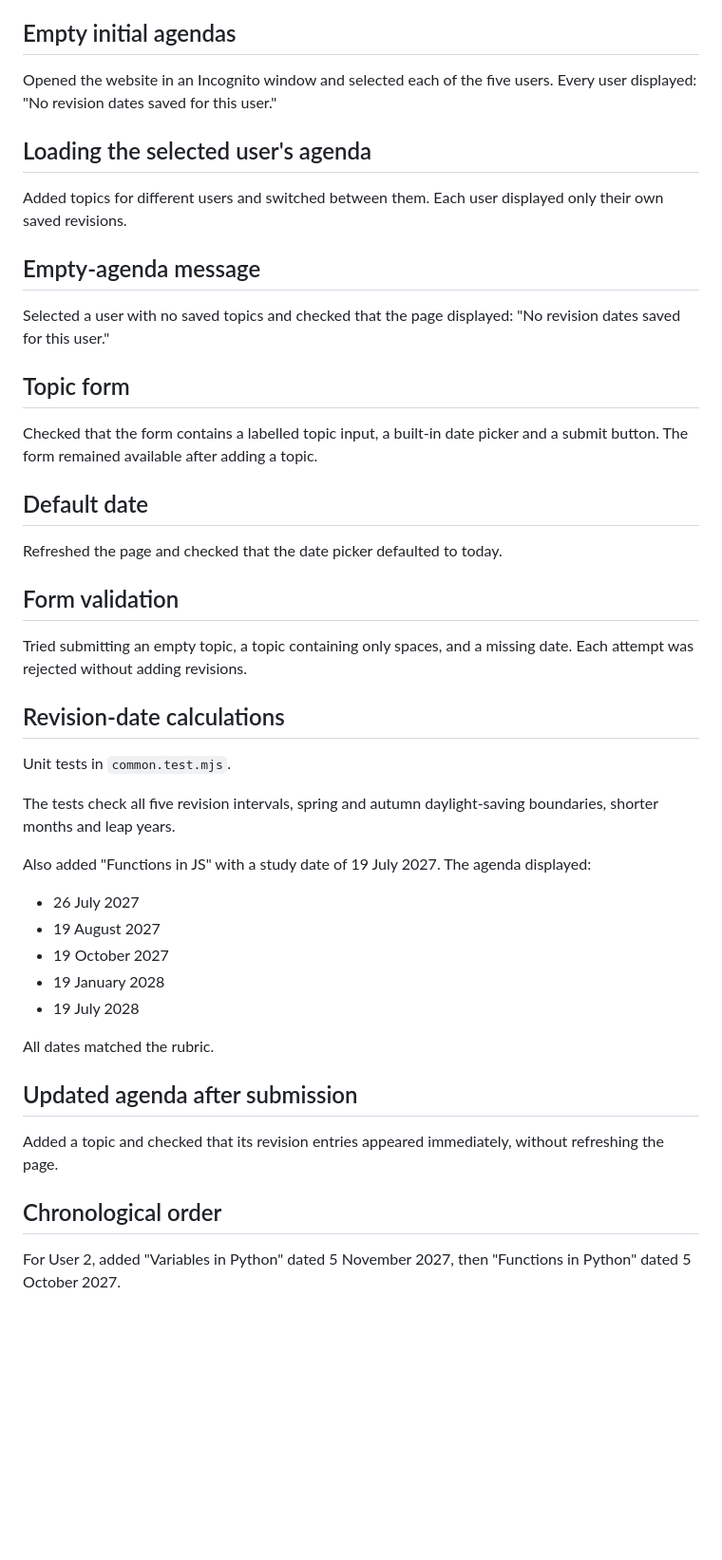
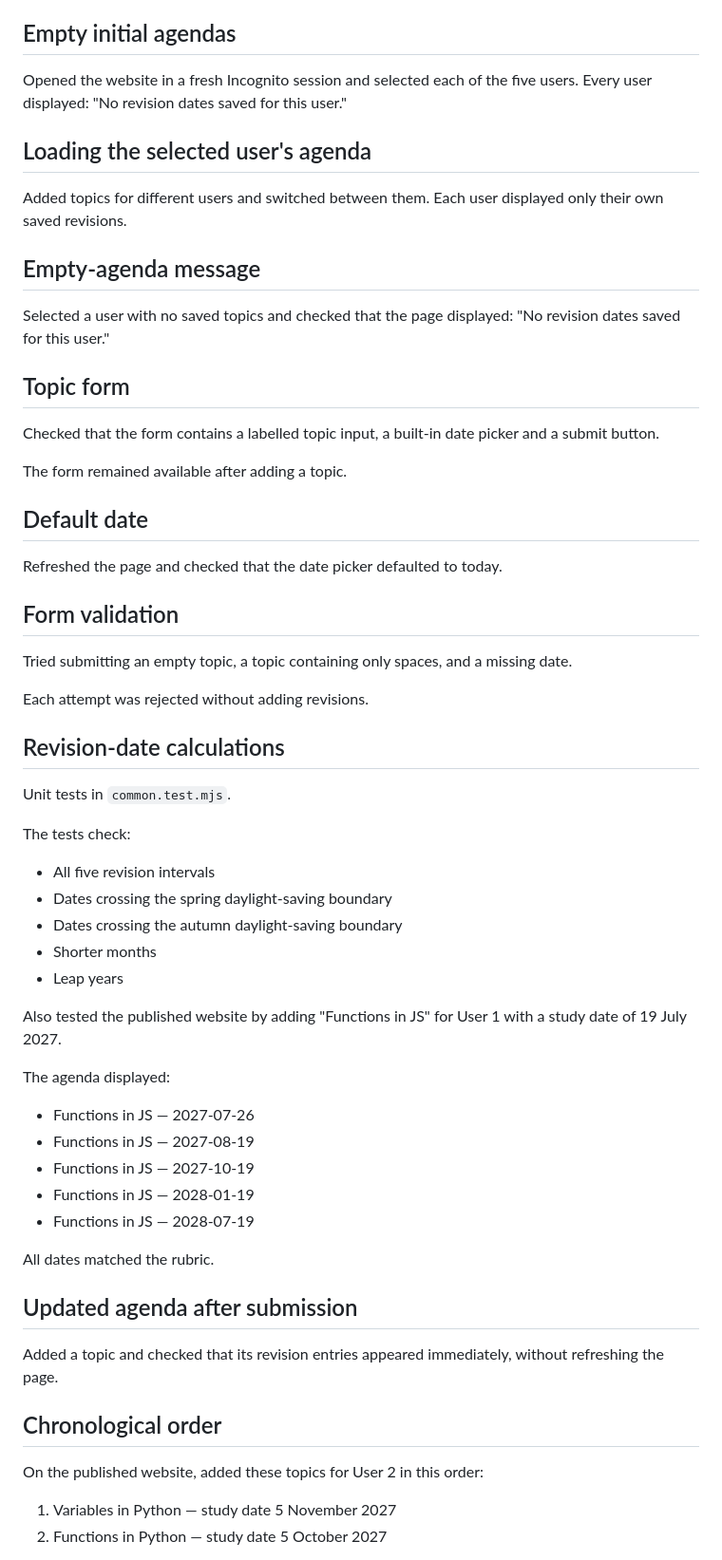
Before and after one commit to lauracs24/spaced-repetition-tracker, a Markdown page: TESTING.md, the part around one of its changes. Shown at 95% size. GitHub-like rendering; blank space fills up the shorter version.

```diff
--- a/TESTING.md
+++ b/TESTING.md
@@ -7,8 +7,8 @@ Checked that the dropdown contains exactly five users.
 
 ## Empty initial agendas
 
-Opened the website in an Incognito window and selected each of the
-five users. Every user displayed:
+Opened the website in a fresh Incognito session and selected each
+of the five users. Every user displayed:
 "No revision dates saved for this user."
 
 ## Loading the selected user's agenda
@@ -24,8 +24,9 @@ Selected a user with no saved topics and checked that the page displayed:
 ## Topic form
 
 Checked that the form contains a labelled topic input, a built-in
-date picker and a submit button. The form remained available after
-adding a topic.
+date picker and a submit button.
+
+The form remained available after adding a topic.
 
 ## Default date
 
@@ -34,23 +35,30 @@ Refreshed the page and checked that the date picker defaulted to today.
 ## Form validation
 
 Tried submitting an empty topic, a topic containing only spaces,
-and a missing date. Each attempt was rejected without adding revisions.
+and a missing date.
+
+Each attempt was rejected without adding revisions.
 
 ## Revision-date calculations
 
 Unit tests in `common.test.mjs`.
 
-The tests check all five revision intervals, spring and autumn
-daylight-saving boundaries, shorter months and leap years.
+The tests check:
+- All five revision intervals
+- Dates crossing the spring daylight-saving boundary
+- Dates crossing the autumn daylight-saving boundary
+- Shorter months
+- Leap years
 
-Also added "Functions in JS" with a study date of 19 July 2027.
+Also tested the published website by adding "Functions in JS"
+for User 1 with a study date of 19 July 2027.
+
 The agenda displayed:
-
-- 26 July 2027
-- 19 August 2027
-- 19 October 2027
-- 19 January 2028
-- 19 July 2028
+- Functions in JS — 2027-07-26
+- Functions in JS — 2027-08-19
+- Functions in JS — 2027-10-19
+- Functions in JS — 2028-01-19
+- Functions in JS — 2028-07-19
 
 All dates matched the rubric.
 
@@ -61,6 +69,7 @@ without refreshing the page.
 
 ## Chronological order
 
-For User 2, added "Variables in Python" dated 5 November 2027,
-then "Functions in Python" dated 5 October 2027.
+On the published website, added these topics for User 2 in this order:
+1. Variables in Python — study date 5 November 2027
+2. Functions in Python — study date 5 October 2027
 
```
Also changed, not shown: other parts of TESTING.md (+52 -27 lines).
